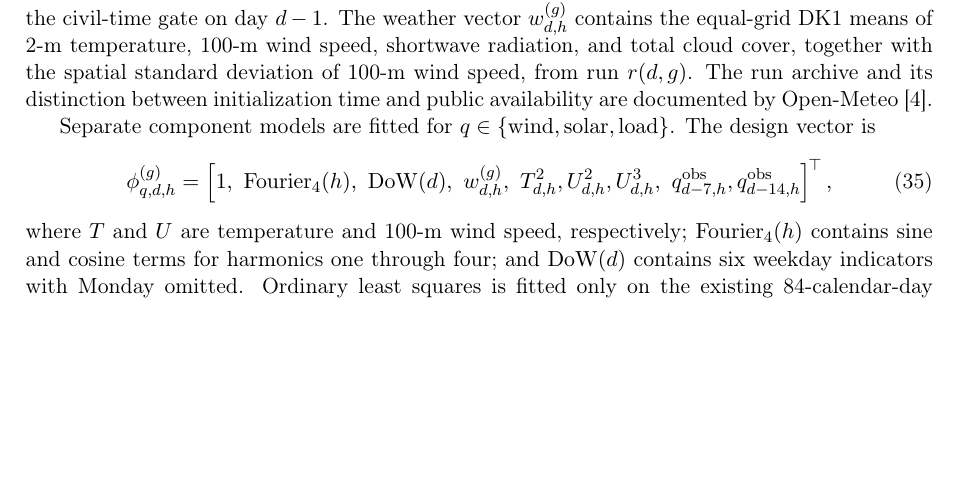
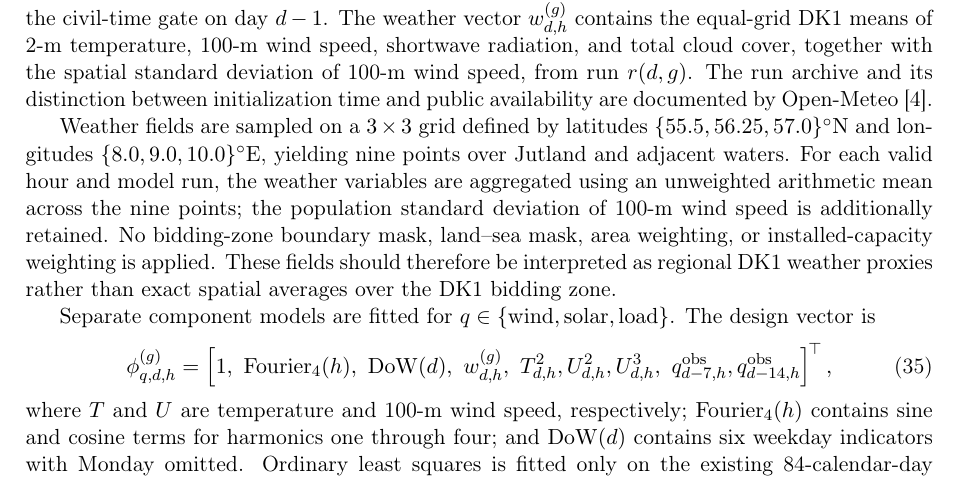
Before and after one commit to zl-comment/electricity-price-forecasting-research, a LaTeX paper (paper/dk1_midday_evening_afrr.tex): part of page 6 of 13, cut so that both start at the same text, the shorter picture padded with empty space. Compiled offline with pdfLaTeX.

Commit message:
Document DK1 weather grid aggregation

```diff
--- a/paper/dk1_midday_evening_afrr.tex
+++ b/paper/dk1_midday_evening_afrr.tex
@@ -354,6 +354,17 @@ wind speed, shortwave radiation, and total cloud cover, together with the
 spatial standard deviation of 100-m wind speed, from run $r(d,g)$.  The run
 archive and its distinction between initialization time and public availability
 are documented by Open-Meteo~\cite{openmeteo2026singleruns}.
+
+Weather fields are sampled on a $3\times3$ grid defined by latitudes
+$\{55.5,56.25,57.0\}^{\circ}\mathrm{N}$ and longitudes
+$\{8.0,9.0,10.0\}^{\circ}\mathrm{E}$, yielding nine points over Jutland
+and adjacent waters.  For each valid hour and model run, the weather
+variables are aggregated using an unweighted arithmetic mean across the nine
+points; the population standard deviation of 100-m wind speed is additionally
+retained.  No bidding-zone boundary mask, land--sea mask, area weighting, or
+installed-capacity weighting is applied.  These fields should therefore be
+interpreted as regional DK1 weather proxies rather than exact spatial averages
+over the DK1 bidding zone.
 
 Separate component models are fitted for
 $q\in\{\mathrm{wind},\mathrm{solar},\mathrm{load}\}$.  The design vector is
```
Also changed, not shown: paper/dk1_midday_evening_afrr.pdf.
